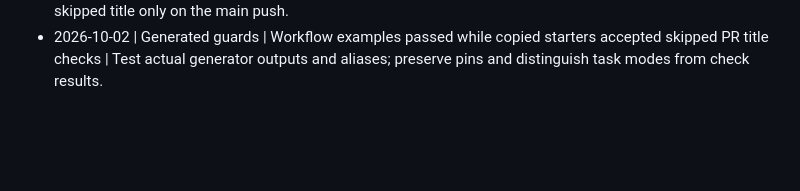
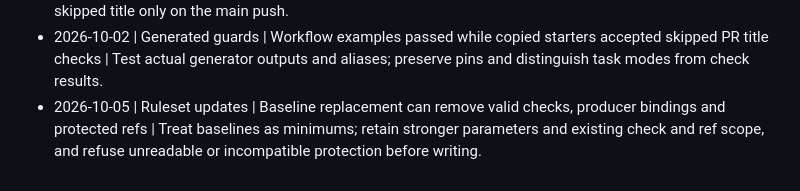
Before and after one commit to alawein/.github, a Markdown page: docs/lessons.md, the part around the change. Rendered like a GitHub page; blank space fills up the shorter version.

Commit message:
docs: record ruleset preservation lesson

```diff
--- a/docs/lessons.md
+++ b/docs/lessons.md
@@ -20,3 +20,4 @@ One line per session, newest at the bottom. Format:
 - 2026-10-01 | Optional required contexts | Appending one gate can drop language checks or silently pass private defaults | Preserve complete class lists, require private strictness explicitly, and verify policy even when class is omitted.
 - 2026-10-02 | Protection coverage | Ruleset-only observations missed classic controls and skipped title jobs could pass PR gates | Read both protection sources, preserve UNKNOWN and producer scope, and accept a skipped title only on the main push.
 - 2026-10-02 | Generated guards | Workflow examples passed while copied starters accepted skipped PR title checks | Test actual generator outputs and aliases; preserve pins and distinguish task modes from check results.
+- 2026-10-05 | Ruleset updates | Baseline replacement can remove valid checks, producer bindings and protected refs | Treat baselines as minimums; retain stronger parameters and existing check and ref scope, and refuse unreadable or incompatible protection before writing.
```
